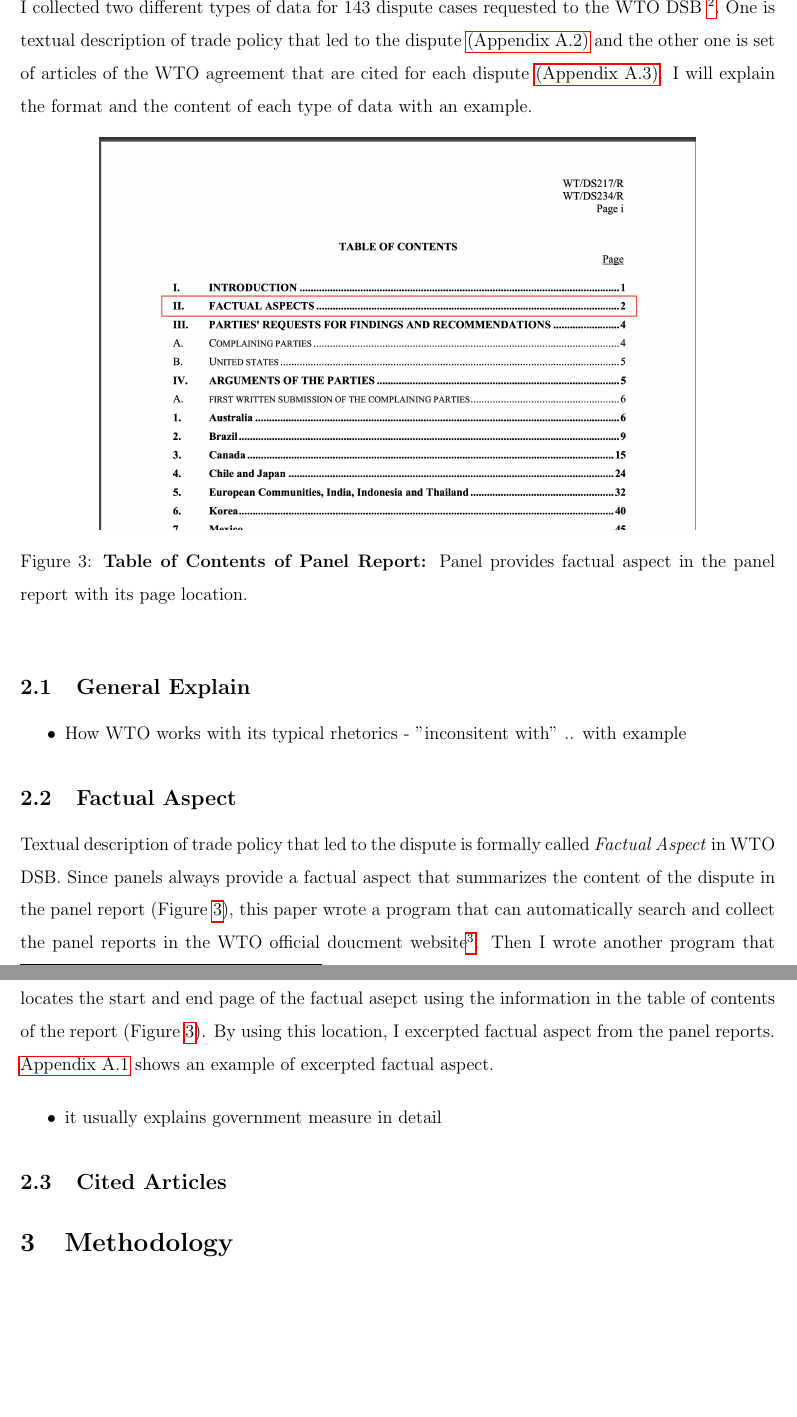
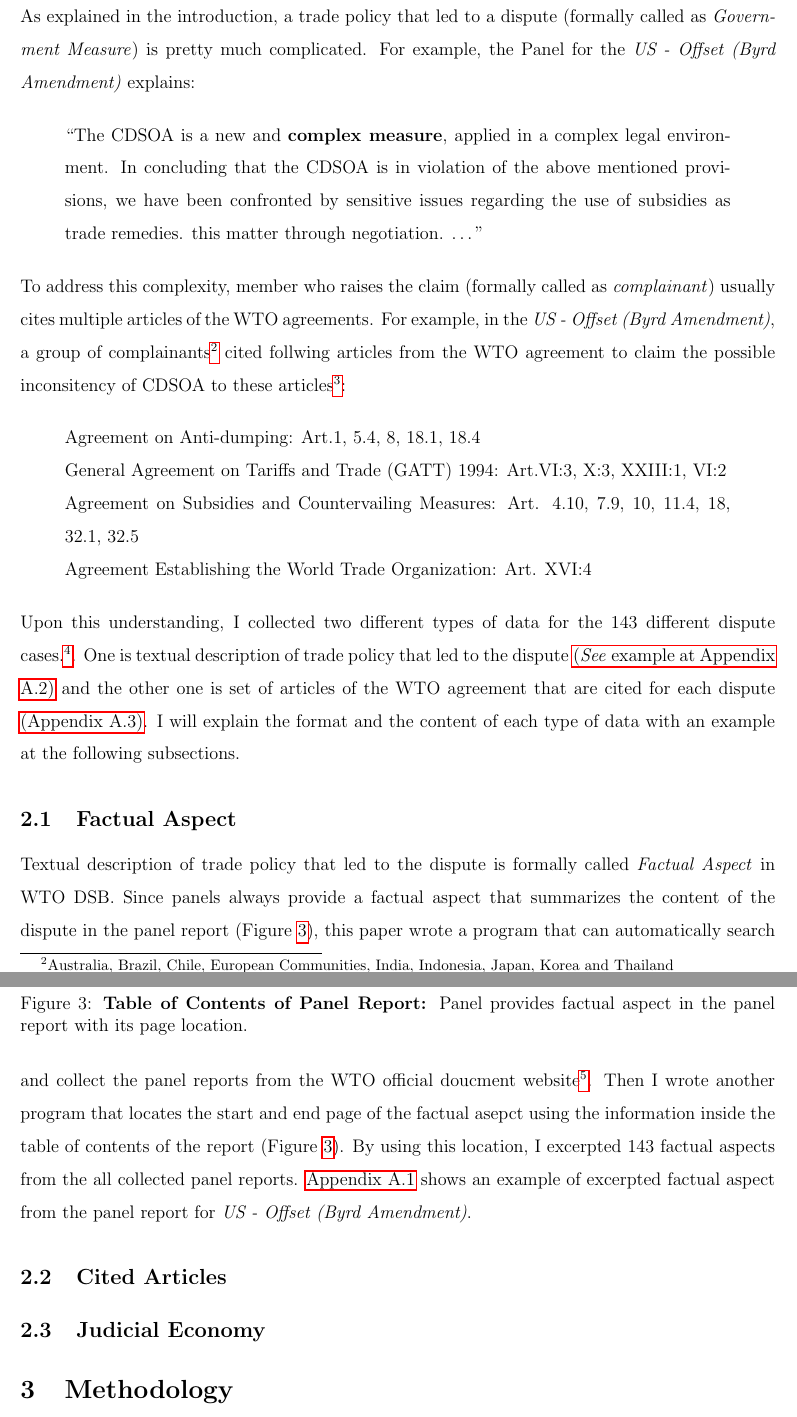
Before and after one commit to syyunn/citation-dwg-wto, a LaTeX paper (main.tex, which reads Data/Factual Aspect/main.tex, Data/intro.tex): two parts of pages 5 and 6 of 17, joined at a grey line, cut at the place of the change, the shorter picture padded with empty space. Compiled offline with pdfLaTeX.

Commit message:
Draft Finish data general and Factual Aspect

```diff
--- a/Data/Factual Aspect/main.tex
+++ b/Data/Factual Aspect/main.tex
@@ -7,16 +7,16 @@ that summarizes the content of the dispute
 in the panel report (Figure \ref{fig:panel-report-toc}),
 this paper wrote a program that can
 automatically search and collect
-the panel reports in the WTO official doucment website\footnote{
+the panel reports from the WTO official doucment website\footnote{
     \url{http://docs.wto.org}
 }.
 Then I wrote another program that locates the start
-and end page of the factual asepct using the information in the
+and end page of the factual asepct using the information inside the
 table of contents of the report (Figure \ref{fig:panel-report-toc}).
-By using this location, I excerpted factual aspect
-from the panel reports.
+By using this location, I excerpted 143 factual aspects
+from the all collected panel reports.
 \hyperref[sub:factual-aspect-example]{Appendix A.1} shows an
-example of excerpted factual aspect.
+example of excerpted factual aspect from the panel report for \textit{US - Offset (Byrd Amendment)}.
 
 
 
--- a/Data/intro.tex
+++ b/Data/intro.tex
@@ -1,14 +1,43 @@
-I collected two different types of data for 143 dispute cases
-requested to the WTO DSB
-\footnote{List of collected case numbers are
-available at \hyperref[sub:cited-articles-table]{Appendix A.3}
+As explained in the introduction,
+a trade policy that led to a dispute (formally called as \textit{Government Measure}) is pretty much complicated.
+For example, the Panel for the \textit{US - Offset (Byrd Amendment)} explains:
+
+\begin{quote}
+    ``The CDSOA is a new and \textbf{complex measure}, applied in a complex legal environment. In
+    concluding that the CDSOA is in violation of the above mentioned provisions, we have been
+    confronted by sensitive issues regarding the use of subsidies as trade remedies.
+    this matter through negotiation. \ldots''
+\end{quote}
+
+\noindent To address this complexity, member who raises the claim (formally called as \textit{complainant}) usually cites multiple articles of the WTO agreements. For example, in the
+\textit{US - Offset (Byrd Amendment)},
+a group of complainants\footnote{Australia,
+    Brazil,
+    Chile,
+    European Communities,
+    India,
+    Indonesia,
+    Japan,
+    Korea and Thailand}
+cited follwing articles from the WTO agreement to claim the possible inconsitency of CDSOA to these articles\footnote{It is worth noting that the WTO agreements comprises many sub-agreements, like Agreement on Anti-dumping, General Agreement on Tariffs and Trade 1994 and so on.}:
+
+\begin{quote}
+    Agreement on Anti-dumping: Art.1, 5.4, 8, 18.1, 18.4\\
+    General Agreement on Tariffs and Trade (GATT) 1994: Art.VI:3, X:3, XXIII:1, VI:2 \\
+    Agreement on Subsidies and Countervailing Measures: Art. 4.10, 7.9, 10, 11.4, 18, 32.1, 32.5\\
+    Agreement Establishing the World Trade Organization: Art. XVI:4
+\end{quote}
+
+\noindent Upon this understanding,
+I collected two different types of data for the 143 different dispute cases.\footnote{List of collected cases is
+    available at \hyperref[sub:cited-articles-table]{Appendix A.3}
 }.
 One is textual description of trade policy
-that led to the dispute \hyperref[sub:factual-aspect-example]{(Appendix A.2)} and the other one is
+that led to the dispute \hyperref[sub:factual-aspect-example]{(\textit{See} example at Appendix A.2)} and the other one is
 set of articles of the WTO agreement that are
 cited for each dispute \hyperref[sub:cited-articles-table]{(Appendix A.3)}.
 I will explain the format and the content of
-each type of data with an example.
+each type of data with an example at the following subsections.
 % Technical details about the automated way
 % of collecting data will be
 % explained in the \hyperref[appendix:panel-report-toc]{Appendix A.4}.
--- a/main.tex
+++ b/main.tex
@@ -10,6 +10,9 @@
   urlbordercolor={0 1 0},
   citebordercolor={0 0 1}]
   {hyperref}
+
+\usepackage{setspace}
+\onehalfspacing
 
 % === MARGINS ===
 \addtolength{\hoffset}{-0.75in}
@@ -154,17 +157,19 @@ Mapping Regulatory Network of WTO Dispute Settlement Body Using Deep Learning
 \section{Data}
 \input{Data/intro.tex}
 
-\subsection{General Explain}
-\input{Data/general-explain.tex}
+% \subsection{General Explain}
+% \input{Data/general-explain.tex}
 
 \subsection{Factual Aspect}
 \input{Data/Factual Aspect/main.tex}
 
+\subsection{Cited Articles}
 
-\begin{itemize}
-  \item it usually explains government measure in detail
-\end{itemize}
-\subsection{Cited Articles}
+
+
+\subsection{Judicial Economy}
+% \input{Data/Factual Aspect/main.tex}
+
 
 
 \section{Methodology}
```
Also changed, not shown: Data/examples/cited-articles-table.tex (+0 -1 lines), Introduction/composite-characteristics.tex (+16 -6 lines), Introduction/how-wto-works.tex (+1 -1 lines), Introduction/motiviation.tex (+1 -1 lines), Introduction/solution/proxy-and-justification.tex (+4 -4 lines).
